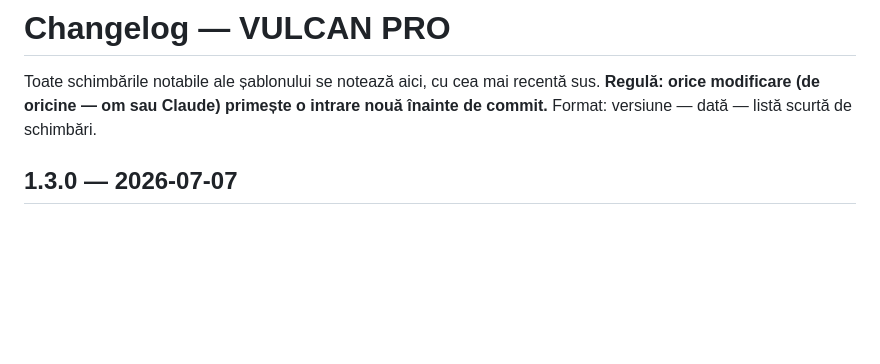
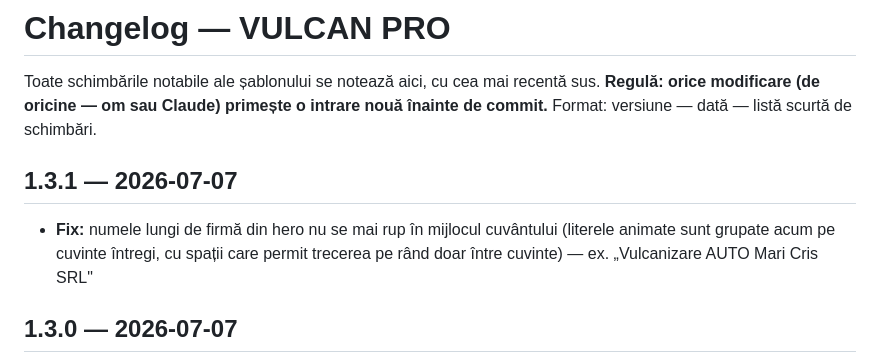
Before and after one commit to flaviusvranau1/vulcan-pro, a Markdown page: CHANGELOG.md, the part around the change. GitHub-like rendering; blank space fills up the shorter version.

```diff
--- a/CHANGELOG.md
+++ b/CHANGELOG.md
@@ -3,6 +3,12 @@
 Toate schimbările notabile ale șablonului se notează aici, cu cea mai recentă sus.
 **Regulă: orice modificare (de oricine — om sau Claude) primește o intrare nouă
 înainte de commit.** Format: versiune — dată — listă scurtă de schimbări.
+
+## 1.3.1 — 2026-07-07
+
+- **Fix:** numele lungi de firmă din hero nu se mai rup în mijlocul cuvântului
+  (literele animate sunt grupate acum pe cuvinte întregi, cu spații care permit
+  trecerea pe rând doar între cuvinte) — ex. „Vulcanizare AUTO Mari Cris SRL"
 
 ## 1.3.0 — 2026-07-07
 
```
